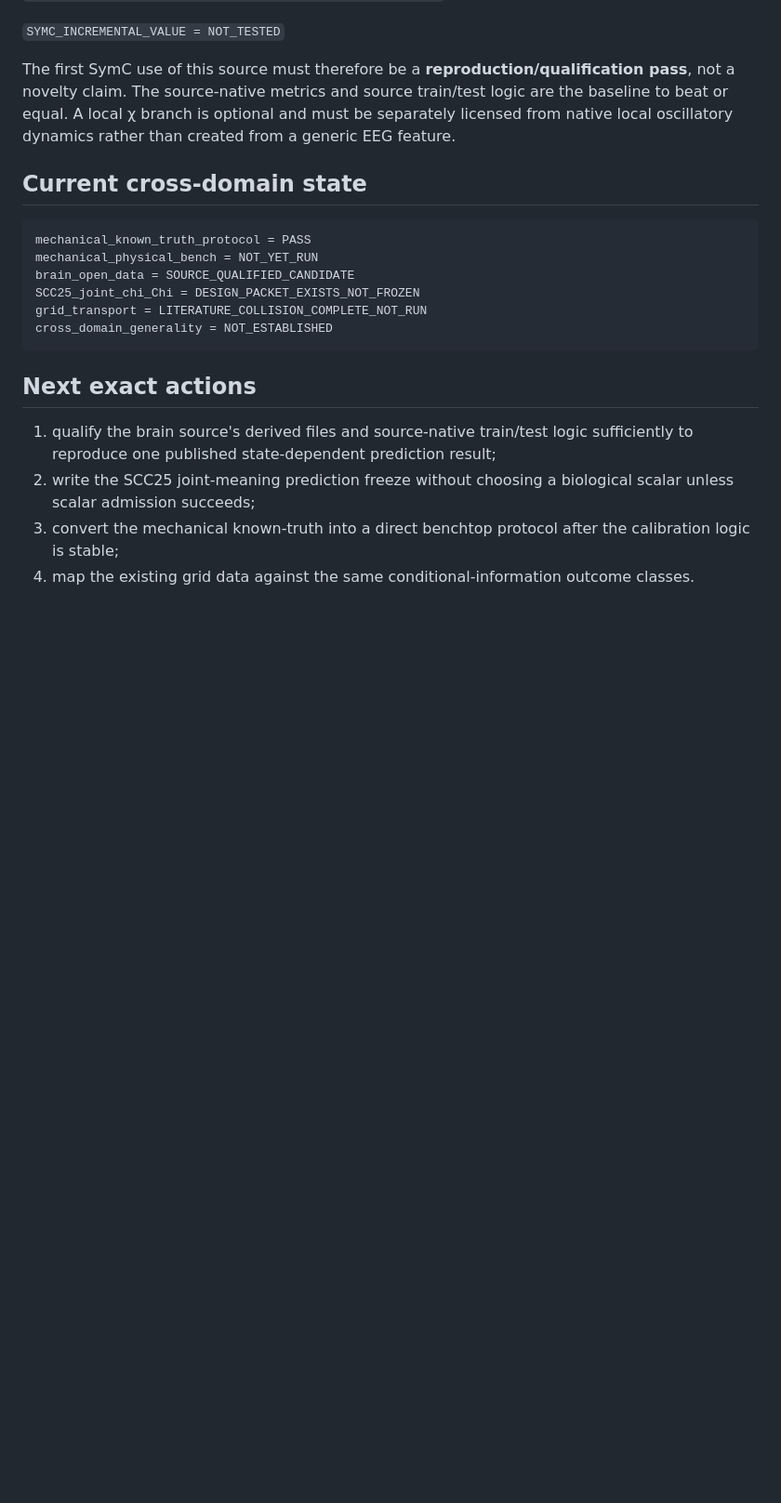
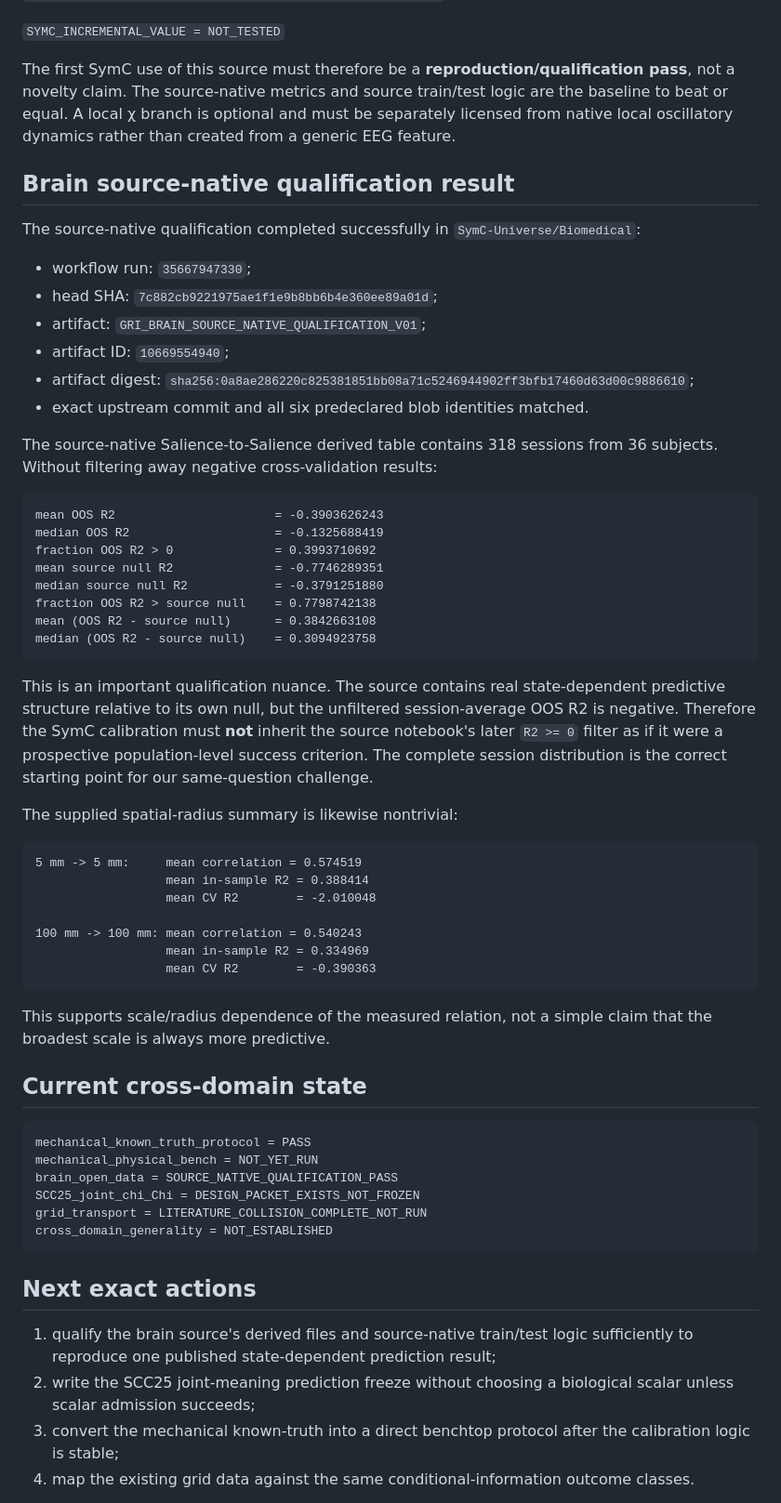
Before and after one commit to SymC-Universe/Infrastructure, a Markdown page: research/CHI_CAPITALCHI_CROSS_DOMAIN_EXPERIMENT_E3_EXECUTION_STATE_20260921.md, the part around the change. Shown at 93% size. GitHub-like rendering; blank space fills up the shorter version.

Commit message:
SymC: record exact brain source-native qualification result

````diff
--- a/research/CHI_CAPITALCHI_CROSS_DOMAIN_EXPERIMENT_E3_EXECUTION_STATE_20260921.md
+++ b/research/CHI_CAPITALCHI_CROSS_DOMAIN_EXPERIMENT_E3_EXECUTION_STATE_20260921.md
@@ -82,12 +82,52 @@ The repository states that it reproduces Rabuffo et al., *Pre-stimulus Brain Sta
 
 The first SymC use of this source must therefore be a **reproduction/qualification pass**, not a novelty claim. The source-native metrics and source train/test logic are the baseline to beat or equal. A local χ branch is optional and must be separately licensed from native local oscillatory dynamics rather than created from a generic EEG feature.
 
+## Brain source-native qualification result
+
+The source-native qualification completed successfully in `SymC-Universe/Biomedical`:
+
+- workflow run: `35667947330`;
+- head SHA: `7c882cb9221975ae1f1e9b8bb6b4e360ee89a01d`;
+- artifact: `GRI_BRAIN_SOURCE_NATIVE_QUALIFICATION_V01`;
+- artifact ID: `10669554940`;
+- artifact digest: `sha256:0a8ae286220c825381851bb08a71c5246944902ff3bfb17460d63d00c9886610`;
+- exact upstream commit and all six predeclared blob identities matched.
+
+The source-native Salience-to-Salience derived table contains 318 sessions from 36 subjects. Without filtering away negative cross-validation results:
+
+```text
+mean OOS R2                      = -0.3903626243
+median OOS R2                    = -0.1325688419
+fraction OOS R2 > 0              = 0.3993710692
+mean source null R2              = -0.7746289351
+median source null R2            = -0.3791251880
+fraction OOS R2 > source null    = 0.7798742138
+mean (OOS R2 - source null)      = 0.3842663108
+median (OOS R2 - source null)    = 0.3094923758
+```
+
+This is an important qualification nuance. The source contains real state-dependent predictive structure relative to its own null, but the unfiltered session-average OOS R2 is negative. Therefore the SymC calibration must **not** inherit the source notebook's later `R2 >= 0` filter as if it were a prospective population-level success criterion. The complete session distribution is the correct starting point for our same-question challenge.
+
+The supplied spatial-radius summary is likewise nontrivial:
+
+```text
+5 mm -> 5 mm:     mean correlation = 0.574519
+                  mean in-sample R2 = 0.388414
+                  mean CV R2        = -2.010048
+
+100 mm -> 100 mm: mean correlation = 0.540243
+                  mean in-sample R2 = 0.334969
+                  mean CV R2        = -0.390363
+```
+
+This supports scale/radius dependence of the measured relation, not a simple claim that the broadest scale is always more predictive.
+
 ## Current cross-domain state
 
 ```text
 mechanical_known_truth_protocol = PASS
 mechanical_physical_bench = NOT_YET_RUN
-brain_open_data = SOURCE_QUALIFIED_CANDIDATE
+brain_open_data = SOURCE_NATIVE_QUALIFICATION_PASS
 SCC25_joint_chi_Chi = DESIGN_PACKET_EXISTS_NOT_FROZEN
 grid_transport = LITERATURE_COLLISION_COMPLETE_NOT_RUN
 cross_domain_generality = NOT_ESTABLISHED
````
